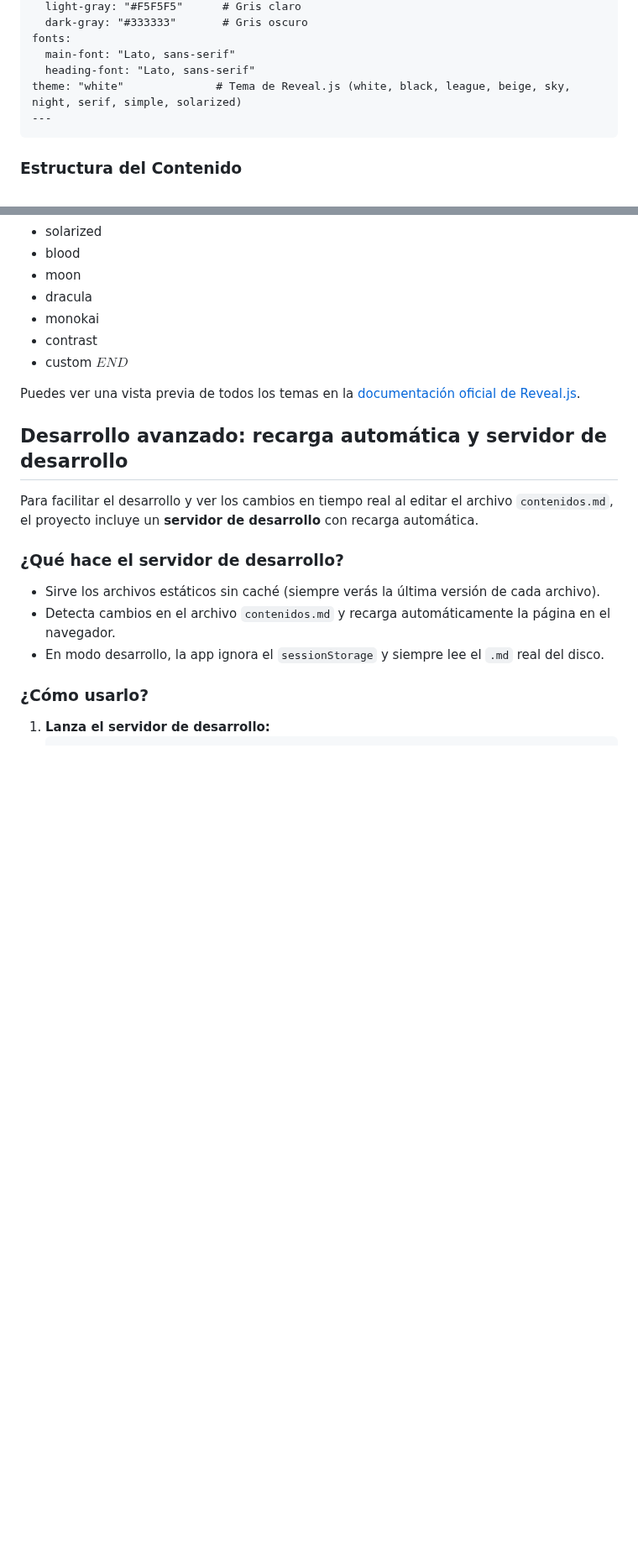
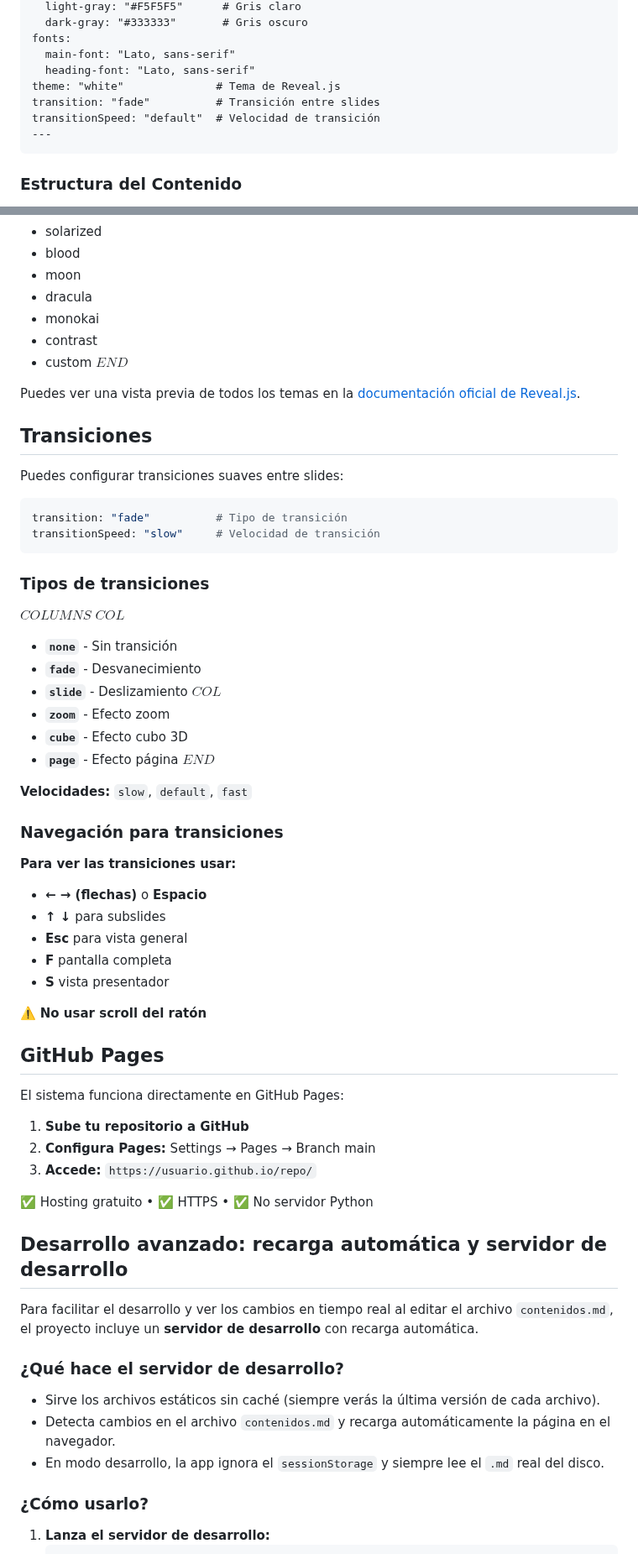
Before and after one commit to manufosela/presen.tacion.es, a Markdown page: README/contenidos.md, 2 parts joined by grey strips. Shown at 84% size. Rendered like a GitHub page; blank space fills up the shorter version.

Commit message:
docs: update README presentation with transitions and GitHub Pages
- Added transition configuration examples and documentation
- Added GitHub Pages deployment information
- Added navigation controls for proper transition usage
- Updated YAML examples to include transition settings
- Added BACKGROUND comment documentation
- Fixed comment syntax consistency throughout presentation

````diff
--- a/README/contenidos.md
+++ b/README/contenidos.md
@@ -61,7 +63,9 @@ colors:
 fonts:
   main-font: "Lato, sans-serif"
   heading-font: "Lato, sans-serif"
-theme: "white"              # Tema de Reveal.js (white, black, league, beige, sky, night, serif, simple, solarized)
+theme: "white"              # Tema de Reveal.js
+transition: "fade"          # Transición entre slides
+transitionSpeed: "default"  # Velocidad de transición
 ---
 ```
 
@@ -212,6 +217,59 @@ Puedes ver una vista previa de todos los temas en la [documentación oficial de
 
 <!-- SLIDE -->
 
+## Transiciones
+
+Puedes configurar transiciones suaves entre slides:
+
+```yaml
+transition: "fade"          # Tipo de transición
+transitionSpeed: "slow"     # Velocidad de transición
+```
+
+<!-- SLIDE -->
+
+### Tipos de transiciones
+
+$COLUMNS$
+$COL$
+- **`none`** - Sin transición
+- **`fade`** - Desvanecimiento
+- **`slide`** - Deslizamiento
+$COL$
+- **`zoom`** - Efecto zoom
+- **`cube`** - Efecto cubo 3D
+- **`page`** - Efecto página
+$END$
+
+**Velocidades:** `slow`, `default`, `fast`
+
+<!-- SLIDE -->
+
+### Navegación para transiciones
+
+**Para ver las transiciones usar:**
+- **← → (flechas)** o **Espacio**
+- **↑ ↓** para subslides
+- **Esc** para vista general
+- **F** pantalla completa
+- **S** vista presentador
+
+⚠️ **No usar scroll del ratón**
+
+<!-- SLIDE -->
+
+## GitHub Pages
+
+El sistema funciona directamente en GitHub Pages:
+
+1. **Sube tu repositorio a GitHub**
+2. **Configura Pages:** Settings → Pages → Branch main
+3. **Accede:** `https://usuario.github.io/repo/`
+
+✅ Hosting gratuito • ✅ HTTPS • ✅ No servidor Python
+
+<!-- SLIDE -->
+
 ## Desarrollo avanzado: recarga automática y servidor de desarrollo
 
 Para facilitar el desarrollo y ver los cambios en tiempo real al editar el archivo `contenidos.md`, el proyecto incluye un **servidor de desarrollo** con recarga automática.
````
Also changed, not shown: other parts of README/contenidos.md (+6 -3 lines).
